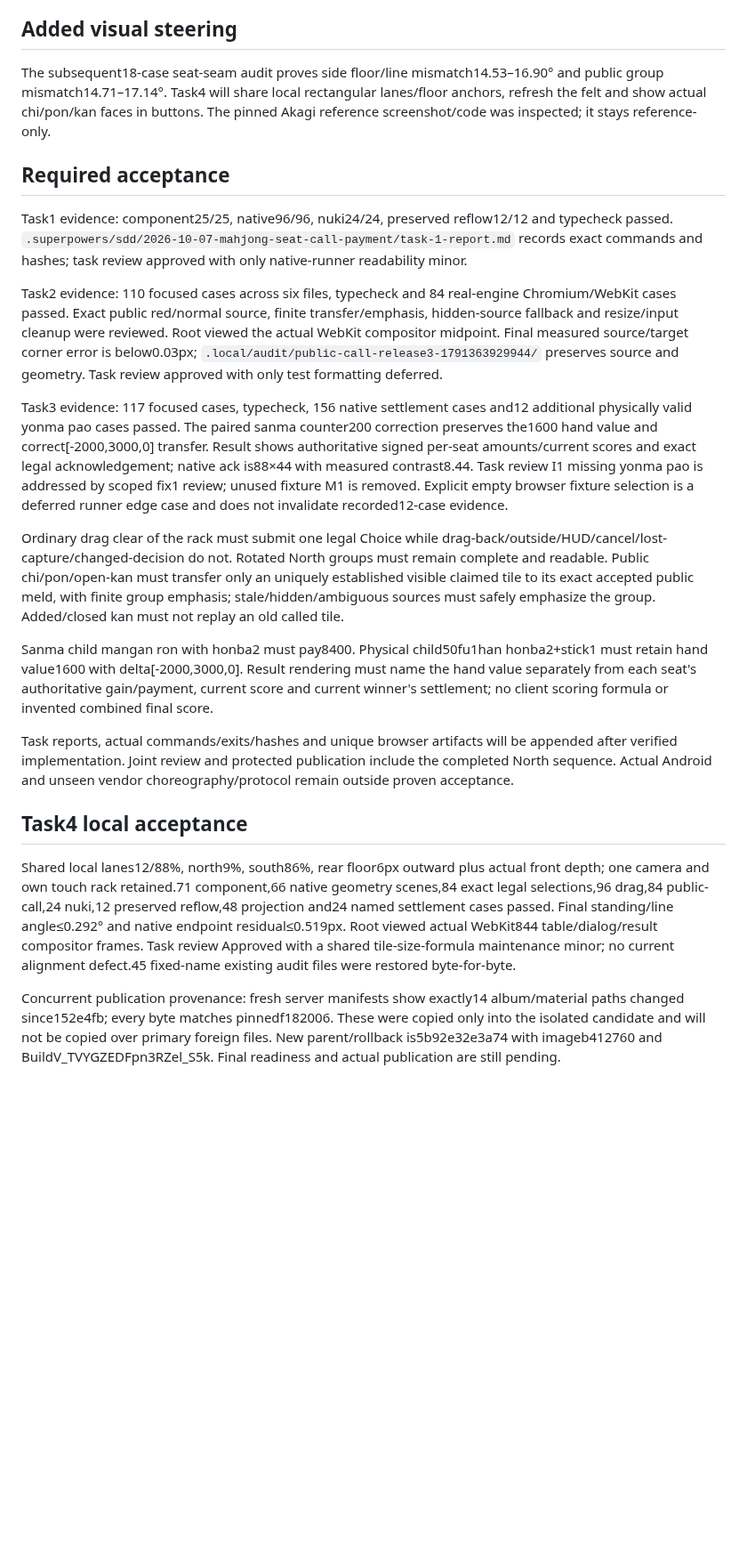
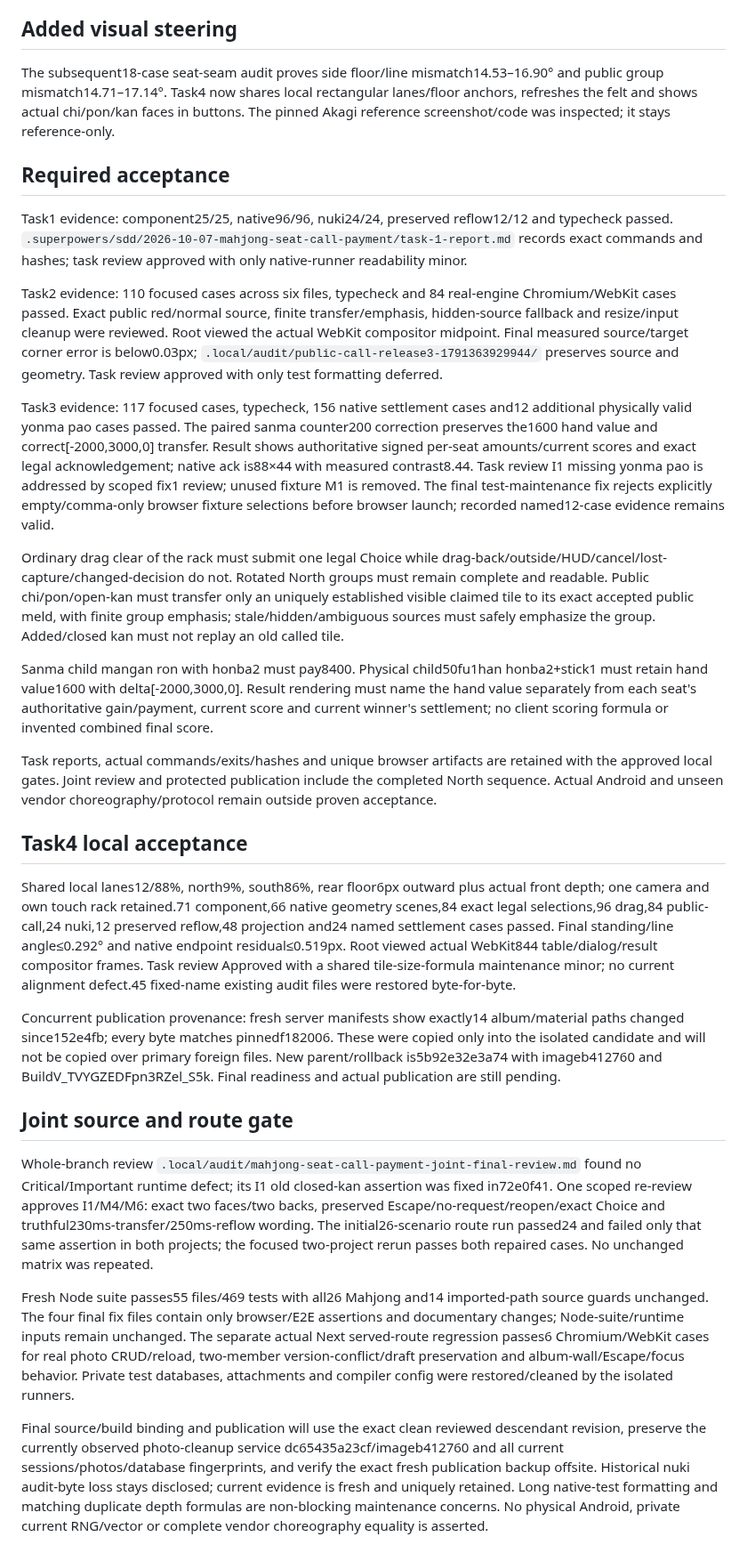
Before and after one commit to maxma615/yougui-couple-home, a Markdown page: docs/mahjong-seat-call-payment-acceptance.md, the part around one of its changes. Shown at 89% size. GitHub-like rendering; blank space fills up the shorter version.

Commit message:
docs: record joint Mahjong review and route acceptance

```diff
--- a/docs/mahjong-seat-call-payment-acceptance.md
+++ b/docs/mahjong-seat-call-payment-acceptance.md
@@ -12,7 +12,7 @@ Read-only real-engine evidence `.local/audit/seat-drag-issue-audit.md` shows ord
 
 ## Added visual steering
 
-The subsequent18-case seat-seam audit proves side floor/line mismatch14.53–16.90° and public group mismatch14.71–17.14°. Task4 will share local rectangular lanes/floor anchors, refresh the felt and show actual chi/pon/kan faces in buttons. The pinned Akagi reference screenshot/code was inspected; it stays reference-only.
+The subsequent18-case seat-seam audit proves side floor/line mismatch14.53–16.90° and public group mismatch14.71–17.14°. Task4 now shares local rectangular lanes/floor anchors, refreshes the felt and shows actual chi/pon/kan faces in buttons. The pinned Akagi reference screenshot/code was inspected; it stays reference-only.
 
 ## Required acceptance
 
@@ -20,13 +20,13 @@ Task1 evidence: component25/25, native96/96, nuki24/24, preserved reflow12/12 an
 
 Task2 evidence: 110 focused cases across six files, typecheck and 84 real-engine Chromium/WebKit cases passed. Exact public red/normal source, finite transfer/emphasis, hidden-source fallback and resize/input cleanup were reviewed. Root viewed the actual WebKit compositor midpoint. Final measured source/target corner error is below0.03px; `.local/audit/public-call-release3-1791363929944/` preserves source and geometry. Task review approved with only test formatting deferred.
 
-Task3 evidence: 117 focused cases, typecheck, 156 native settlement cases and12 additional physically valid yonma pao cases passed. The paired sanma counter200 correction preserves the1600 hand value and correct[-2000,3000,0] transfer. Result shows authoritative signed per-seat amounts/current scores and exact legal acknowledgement; native ack is88×44 with measured contrast8.44. Task review I1 missing yonma pao is addressed by scoped fix1 review; unused fixture M1 is removed. Explicit empty browser fixture selection is a deferred runner edge case and does not invalidate recorded12-case evidence.
+Task3 evidence: 117 focused cases, typecheck, 156 native settlement cases and12 additional physically valid yonma pao cases passed. The paired sanma counter200 correction preserves the1600 hand value and correct[-2000,3000,0] transfer. Result shows authoritative signed per-seat amounts/current scores and exact legal acknowledgement; native ack is88×44 with measured contrast8.44. Task review I1 missing yonma pao is addressed by scoped fix1 review; unused fixture M1 is removed. The final test-maintenance fix rejects explicitly empty/comma-only browser fixture selections before browser launch; recorded named12-case evidence remains valid.
 
 Ordinary drag clear of the rack must submit one legal Choice while drag-back/outside/HUD/cancel/lost-capture/changed-decision do not. Rotated North groups must remain complete and readable. Public chi/pon/open-kan must transfer only an uniquely established visible claimed tile to its exact accepted public meld, with finite group emphasis; stale/hidden/ambiguous sources must safely emphasize the group. Added/closed kan must not replay an old called tile.
 
 Sanma child mangan ron with honba2 must pay8400. Physical child50fu1han honba2+stick1 must retain hand value1600 with delta[-2000,3000,0]. Result rendering must name the hand value separately from each seat's authoritative gain/payment, current score and current winner's settlement; no client scoring formula or invented combined final score.
 
-Task reports, actual commands/exits/hashes and unique browser artifacts will be appended after verified implementation. Joint review and protected publication include the completed North sequence. Actual Android and unseen vendor choreography/protocol remain outside proven acceptance.
+Task reports, actual commands/exits/hashes and unique browser artifacts are retained with the approved local gates. Joint review and protected publication include the completed North sequence. Actual Android and unseen vendor choreography/protocol remain outside proven acceptance.
 
 
 ## Task4 local acceptance
@@ -34,3 +34,11 @@ Task reports, actual commands/exits/hashes and unique browser artifacts will be
 Shared local lanes12/88%, north9%, south86%, rear floor6px outward plus actual front depth; one camera and own touch rack retained.71 component,66 native geometry scenes,84 exact legal selections,96 drag,84 public-call,24 nuki,12 preserved reflow,48 projection and24 named settlement cases passed. Final standing/line angle≤0.292° and native endpoint residual≤0.519px. Root viewed actual WebKit844 table/dialog/result compositor frames. Task review Approved with a shared tile-size-formula maintenance minor; no current alignment defect.45 fixed-name existing audit files were restored byte-for-byte.
 
 Concurrent publication provenance: fresh server manifests show exactly14 album/material paths changed since152e4fb; every byte matches pinnedf182006. These were copied only into the isolated candidate and will not be copied over primary foreign files. New parent/rollback is5b92e32e3a74 with imageb412760 and BuildV_TVYGZEDFpn3RZel_S5k. Final readiness and actual publication are still pending.
+
+## Joint source and route gate
+
+Whole-branch review `.local/audit/mahjong-seat-call-payment-joint-final-review.md` found no Critical/Important runtime defect; its I1 old closed-kan assertion was fixed in72e0f41. One scoped re-review approves I1/M4/M6: exact two faces/two backs, preserved Escape/no-request/reopen/exact Choice and truthful230ms-transfer/250ms-reflow wording. The initial26-scenario route run passed24 and failed only that same assertion in both projects; the focused two-project rerun passes both repaired cases. No unchanged matrix was repeated.
+
+Fresh Node suite passes55 files/469 tests with all26 Mahjong and14 imported-path source guards unchanged. The four final fix files contain only browser/E2E assertions and documentary changes; Node-suite/runtime inputs remain unchanged. The separate actual Next served-route regression passes6 Chromium/WebKit cases for real photo CRUD/reload, two-member version-conflict/draft preservation and album-wall/Escape/focus behavior. Private test databases, attachments and compiler config were restored/cleaned by the isolated runners.
+
+Final source/build binding and publication will use the exact clean reviewed descendant revision, preserve the currently observed photo-cleanup service dc65435a23cf/imageb412760 and all current sessions/photos/database fingerprints, and verify the exact fresh publication backup offsite. Historical nuki audit-byte loss stays disclosed; current evidence is fresh and uniquely retained. Long native-test formatting and matching duplicate depth formulas are non-blocking maintenance concerns. No physical Android, private current RNG/vector or complete vendor choreography equality is asserted.
```
Also changed, not shown: other parts of docs/mahjong-seat-call-payment-acceptance.md (+1 -1 lines).
